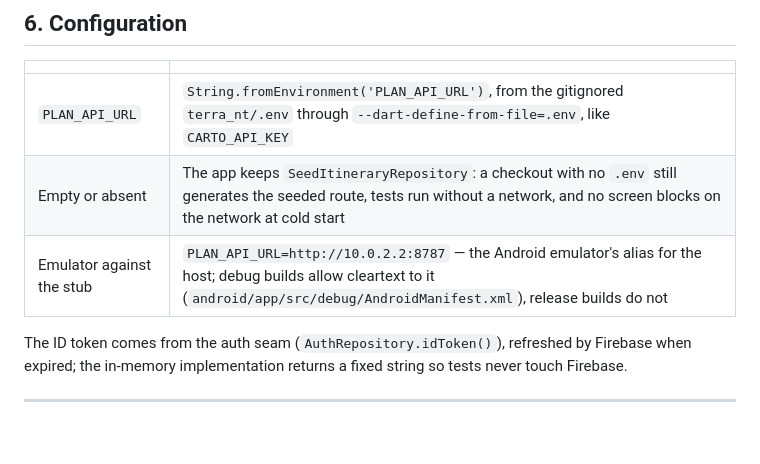
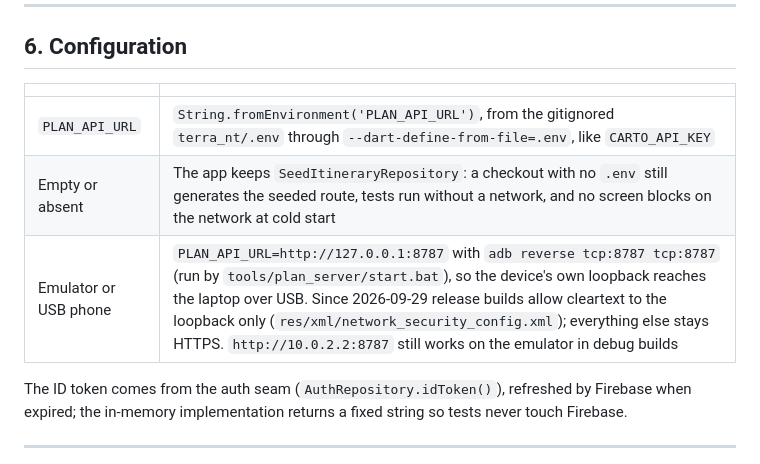
Before and after one commit to Estaed/Terra-NT, a Markdown page: docs/PHASE-3-CONTRACT.md, the part around the change. GitHub-like rendering; blank space fills up the shorter version.

```diff
--- a/docs/PHASE-3-CONTRACT.md
+++ b/docs/PHASE-3-CONTRACT.md
@@ -320,7 +320,7 @@ happens on failure (`docs/PRD.md` §3.4). The copy table is the PRD's, not this
 |---|---|
 | `PLAN_API_URL` | `String.fromEnvironment('PLAN_API_URL')`, from the gitignored `terra_nt/.env` through `--dart-define-from-file=.env`, like `CARTO_API_KEY` |
 | Empty or absent | The app keeps `SeedItineraryRepository`: a checkout with no `.env` still generates the seeded route, tests run without a network, and no screen blocks on the network at cold start |
-| Emulator against the stub | `PLAN_API_URL=http://10.0.2.2:8787` — the Android emulator's alias for the host; debug builds allow cleartext to it (`android/app/src/debug/AndroidManifest.xml`), release builds do not |
+| Emulator or USB phone | `PLAN_API_URL=http://127.0.0.1:8787` with `adb reverse tcp:8787 tcp:8787` (run by `tools/plan_server/start.bat`), so the device's own loopback reaches the laptop over USB. Since 2026-09-29 release builds allow cleartext to the loopback only (`res/xml/network_security_config.xml`); everything else stays HTTPS. `http://10.0.2.2:8787` still works on the emulator in debug builds |
 
 The ID token comes from the auth seam (`AuthRepository.idToken()`), refreshed by Firebase
 when expired; the in-memory implementation returns a fixed string so tests never touch
```
Also changed, not shown: README.md (+13 -0 lines), docs/PRD.md (+3 -0 lines), reports/screens/2026-09-29-final/g01-step1.png (added), reports/screens/2026-09-29-final/g02-step11.png (added), reports/screens/2026-09-29-final/g03-loading.png (added), reports/screens/2026-09-29-final/g04-result.png (added), terra_nt/assets/images/onboarding_backdrop.jpg (added), 11 other files.
